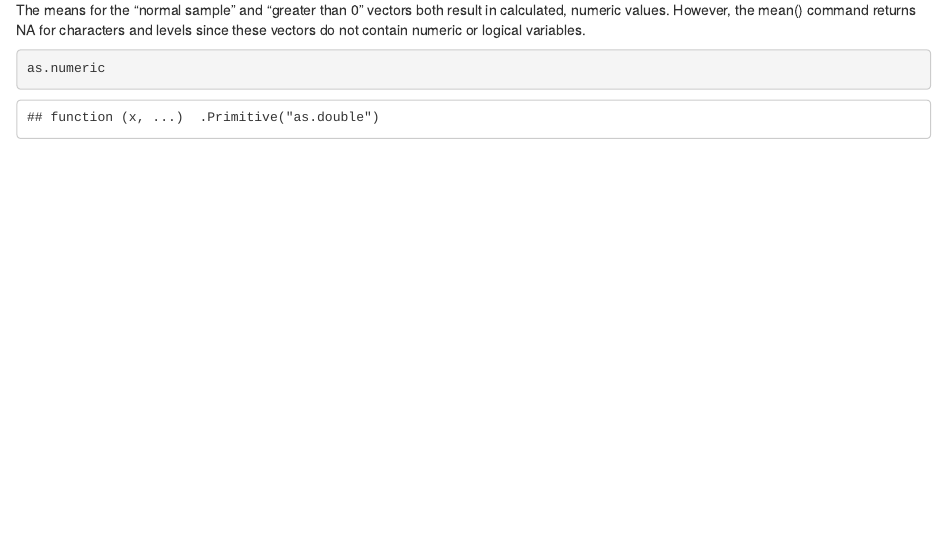
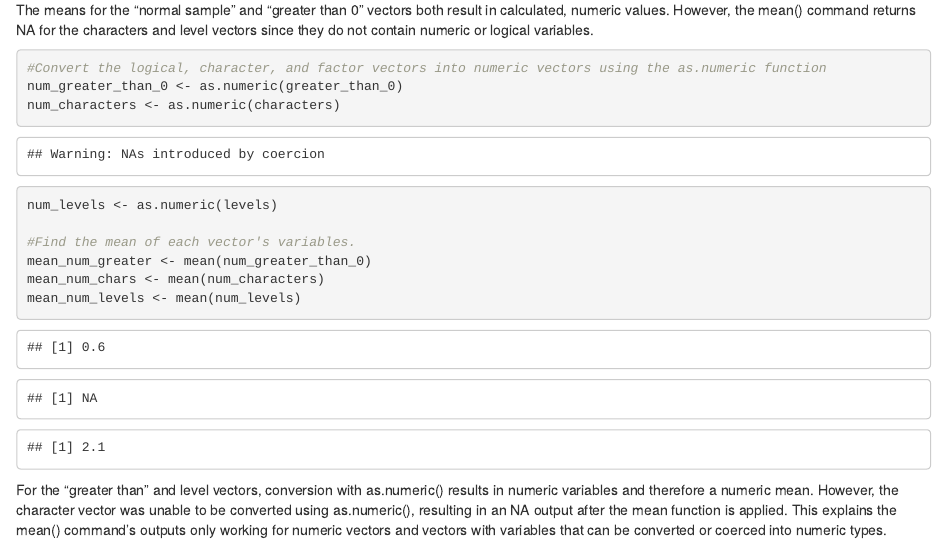
Before and after one commit to mh4588/p8105_hw1_mh4588, an R Markdown document (p8105_hw1_mh4588.Rmd): the page in a window 1100 px wide, from 1640 px down. Rendered offline with R 4.5, knitr and Pandoc, with nearby package versions; code that draws random numbers runs with fixed seeds of ours.

Commit message:
Tested numeric conversion for non-numeric variables and the mean() command.

````diff
--- a/p8105_hw1_mh4588.Rmd
+++ b/p8105_hw1_mh4588.Rmd
@@ -41,8 +41,23 @@ mean_greater <- mean(greater_than_0)
 mean_chars <- mean(characters)
 mean_levels <- mean(levels)
 ```
-The means for the "normal sample" and "greater than 0" vectors both result in calculated, numeric values. However, the mean() command returns NA for characters and levels since these vectors do not contain numeric or logical variables.
+The means for the "normal sample" and "greater than 0" vectors both result in calculated, numeric values. However, the mean() command returns NA for the characters and level vectors since they do not contain numeric or logical variables.
 
 ```{r problem 2 numeric conversion}
-as.numeric
+#Convert the logical, character, and factor vectors into numeric vectors using the as.numeric function
+num_greater_than_0 <- as.numeric(greater_than_0)
+num_characters <- as.numeric(characters)
+num_levels <- as.numeric(levels)
+
+#Find the mean of each vector's variables.
+mean_num_greater <- mean(num_greater_than_0)
+mean_num_chars <- mean(num_characters)
+mean_num_levels <- mean(num_levels)
 ```
+```{r problem 2 converted means, echo=FALSE}
+#Print and display means after converting vectors to numeric types.
+mean_num_greater
+mean_num_chars
+mean_num_levels
+```
+For the "greater than" and level vectors, conversion with as.numeric() results in numeric variables and therefore a numeric mean. However, the character vector was unable to be converted using as.numeric(), resulting in an NA output after the mean function is applied. This explains the mean() command's outputs only working for numeric vectors and vectors with variables that can be converted or coerced into numeric types.
````
